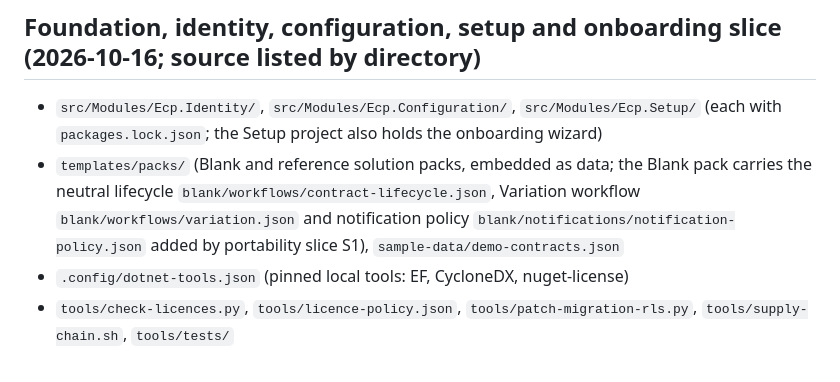
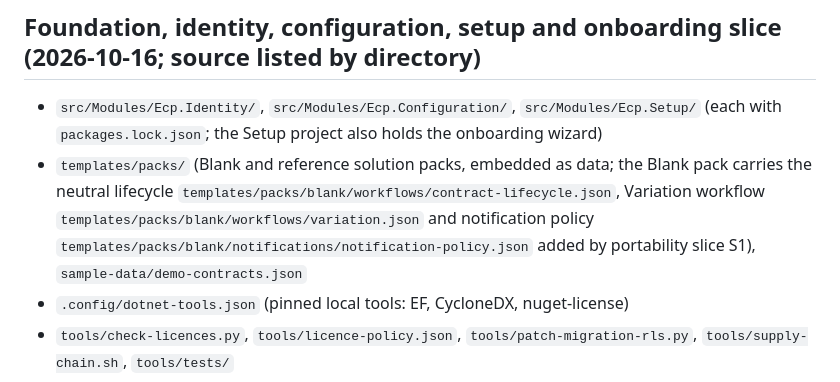
Before and after one commit to Jeffa90/ContractMGMT, a Markdown page: PACKAGE_MANIFEST.md, the part around the change. GitHub-like rendering.

Commit message:
Package manifest: full paths for the Blank pack files
Co-Authored-By: Claude Sonnet 5.5 <noreply@anthropic.com>
Claude-Session: https://claude.ai/code/session_018EW9hcHPNDHUHBE9W6kocL

```diff
--- a/PACKAGE_MANIFEST.md
+++ b/PACKAGE_MANIFEST.md
@@ -144,7 +144,7 @@ Regenerated from the actual file tree (last regenerated at the end of the DR-202
 ## Foundation, identity, configuration, setup and onboarding slice (2026-10-16; source listed by directory)
 
 - `src/Modules/Ecp.Identity/`, `src/Modules/Ecp.Configuration/`, `src/Modules/Ecp.Setup/` (each with `packages.lock.json`; the Setup project also holds the onboarding wizard)
-- `templates/packs/` (Blank and reference solution packs, embedded as data; the Blank pack carries the neutral lifecycle `blank/workflows/contract-lifecycle.json`, Variation workflow `blank/workflows/variation.json` and notification policy `blank/notifications/notification-policy.json` added by portability slice S1), `sample-data/demo-contracts.json`
+- `templates/packs/` (Blank and reference solution packs, embedded as data; the Blank pack carries the neutral lifecycle `templates/packs/blank/workflows/contract-lifecycle.json`, Variation workflow `templates/packs/blank/workflows/variation.json` and notification policy `templates/packs/blank/notifications/notification-policy.json` added by portability slice S1), `sample-data/demo-contracts.json`
 - `.config/dotnet-tools.json` (pinned local tools: EF, CycloneDX, nuget-license)
 - `tools/check-licences.py`, `tools/licence-policy.json`, `tools/patch-migration-rls.py`, `tools/supply-chain.sh`, `tools/tests/`
 - `deploy/docker/verify-image.sh`
```
